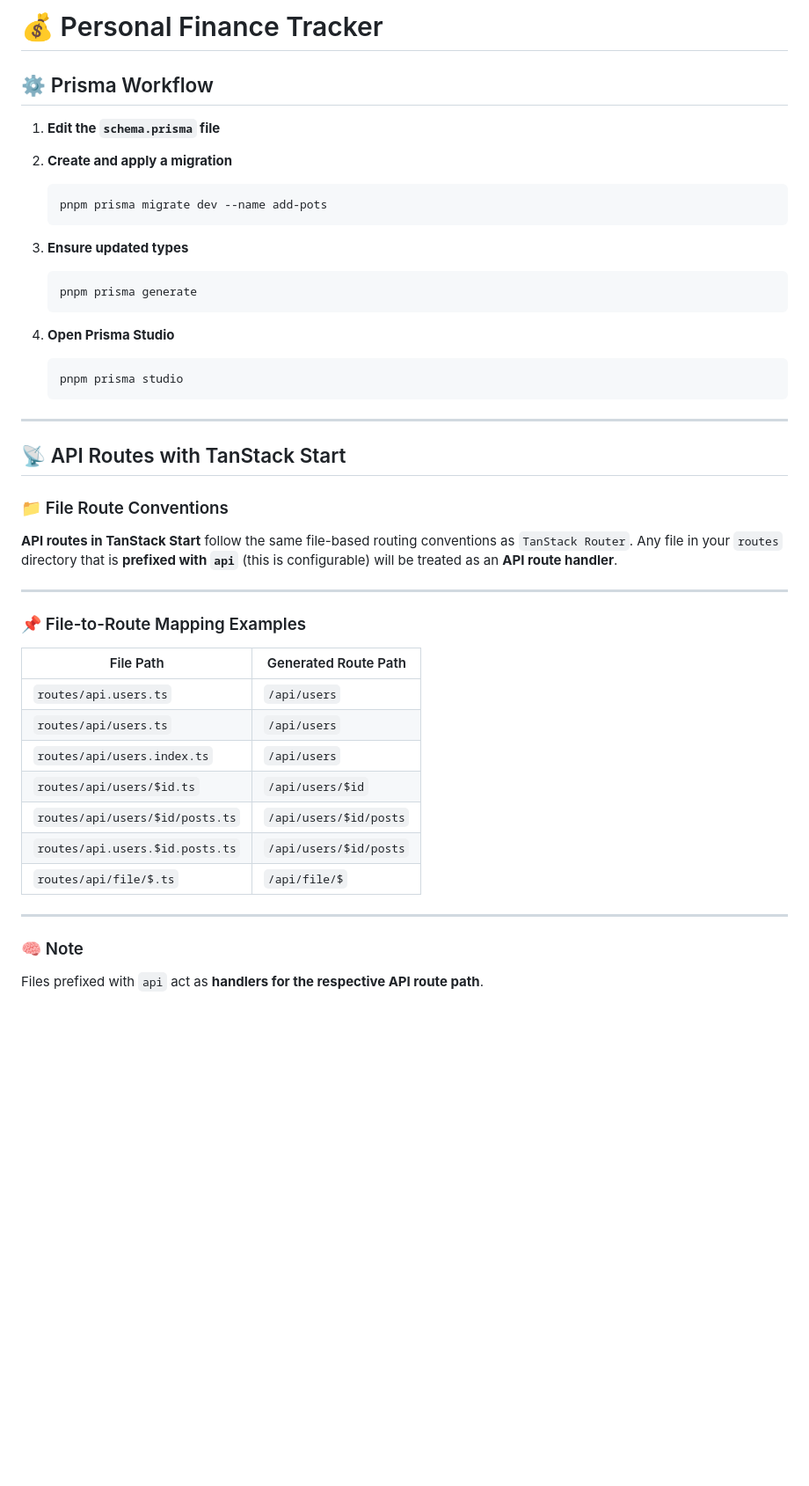
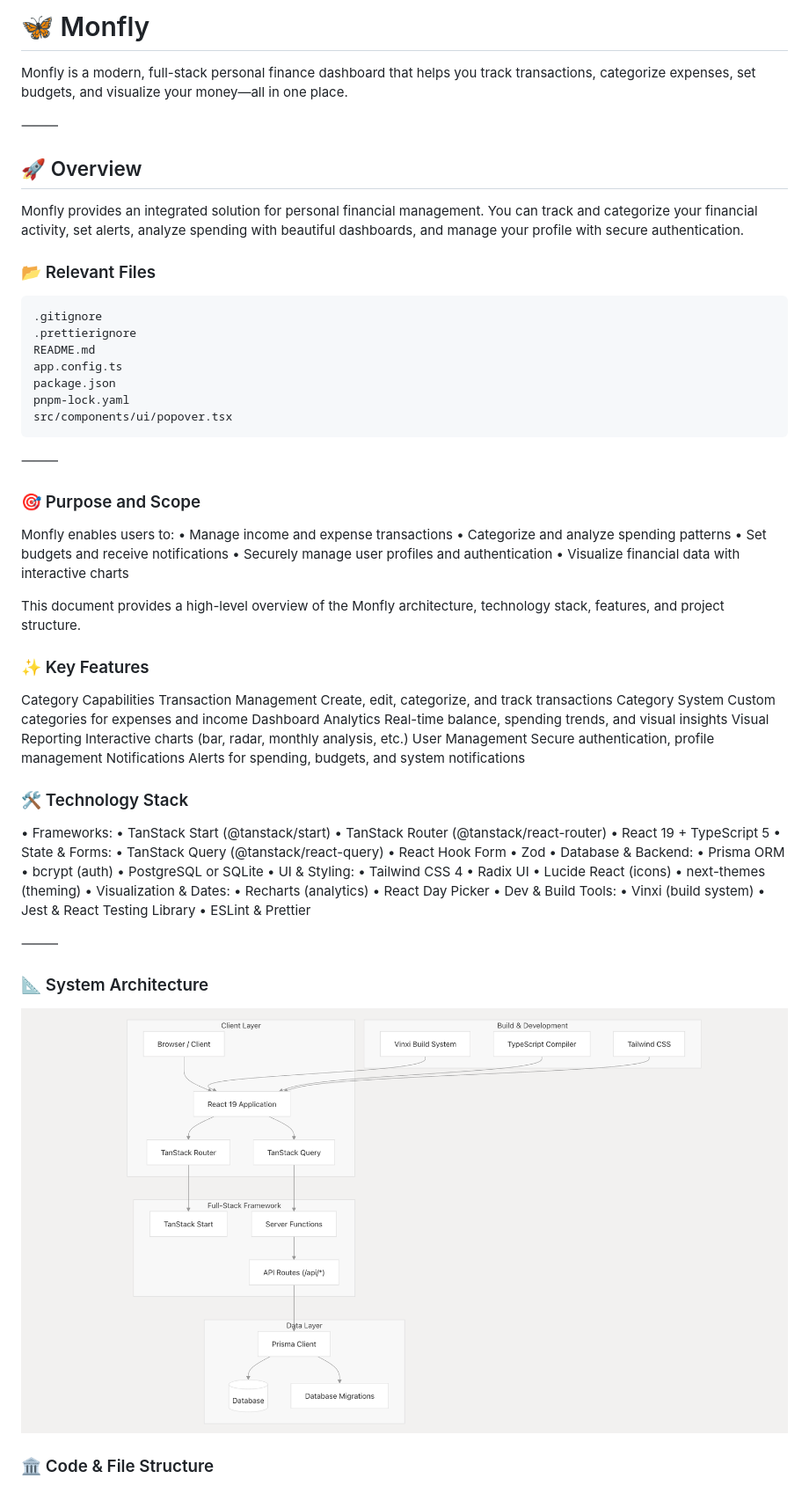
Before and after one commit to mrluisfer/monfly, a Markdown page: README.md, the part around one of its changes. Shown at 88% size. GitHub-like rendering; pictures changed too: public/system-arch.png (added); blank space fills up the shorter version.

Commit message:
feat: add system architecture and file structure images to README

````diff
--- a/README.md
+++ b/README.md
@@ -1,53 +1,80 @@
-# 💰 Personal Finance Tracker
+# 🦋 Monfly
 
-## ⚙️ Prisma Workflow
+Monfly is a modern, full-stack personal finance dashboard that helps you track transactions, categorize expenses, set budgets, and visualize your money—all in one place.
 
-1. **Edit the `schema.prisma` file**
+⸻
 
-2. **Create and apply a migration**
+## 🚀 Overview
 
-   ```bash
-   pnpm prisma migrate dev --name add-pots
-   ```
+Monfly provides an integrated solution for personal financial management. You can track and categorize your financial activity, set alerts, analyze spending with beautiful dashboards, and manage your profile with secure authentication.
 
-3. **Ensure updated types**
+### 📂 Relevant Files
 
-   ```bash
-   pnpm prisma generate
-   ```
+```text
+.gitignore
+.prettierignore
+README.md
+app.config.ts
+package.json
+pnpm-lock.yaml
+src/components/ui/popover.tsx
+```
 
-4. **Open Prisma Studio**
+⸻
 
-   ```bash
-   pnpm prisma studio
-   ```
+### 🎯 Purpose and Scope
 
----
+Monfly enables users to:
+• Manage income and expense transactions
+• Categorize and analyze spending patterns
+• Set budgets and receive notifications
+• Securely manage user profiles and authentication
+• Visualize financial data with interactive charts
 
-## 📡 API Routes with TanStack Start
+This document provides a high-level overview of the Monfly architecture, technology stack, features, and project structure.
 
-### 📁 File Route Conventions
+### ✨ Key Features
 
-**API routes in TanStack Start** follow the same file-based routing conventions as `TanStack Router`.
-Any file in your `routes` directory that is **prefixed with `api`** (this is configurable) will be treated as an **API route handler**.
+Category Capabilities
+Transaction Management Create, edit, categorize, and track transactions
+Category System Custom categories for expenses and income
+Dashboard Analytics Real-time balance, spending trends, and visual insights
+Visual Reporting Interactive charts (bar, radar, monthly analysis, etc.)
+User Management Secure authentication, profile management
+Notifications Alerts for spending, budgets, and system notifications
 
----
+### 🛠️ Technology Stack
 
-### 📌 File-to-Route Mapping Examples
+• Frameworks:
+• TanStack Start (@tanstack/start)
+• TanStack Router (@tanstack/react-router)
+• React 19 + TypeScript 5
+• State & Forms:
+• TanStack Query (@tanstack/react-query)
+• React Hook Form
+• Zod
+• Database & Backend:
+• Prisma ORM
+• bcrypt (auth)
+• PostgreSQL or SQLite
+• UI & Styling:
+• Tailwind CSS 4
+• Radix UI
+• Lucide React (icons)
+• next-themes (theming)
+• Visualization & Dates:
+• Recharts (analytics)
+• React Day Picker
+• Dev & Build Tools:
+• Vinxi (build system)
+• Jest & React Testing Library
+• ESLint & Prettier
 
-| File Path                       | Generated Route Path   |
-| ------------------------------- | ---------------------- |
-| `routes/api.users.ts`           | `/api/users`           |
-| `routes/api/users.ts`           | `/api/users`           |
-| `routes/api/users.index.ts`     | `/api/users`           |
-| `routes/api/users/$id.ts`       | `/api/users/$id`       |
-| `routes/api/users/$id/posts.ts` | `/api/users/$id/posts` |
-| `routes/api.users.$id.posts.ts` | `/api/users/$id/posts` |
-| `routes/api/file/$.ts`          | `/api/file/$`          |
+⸻
 
----
+### 📐 System Architecture
 
-### 🧠 Note
+![System Architecture](./public/system-arch.png)
 
-Files prefixed with `api` act as **handlers for the respective API route path**.
+### 🏛️ Code & File Structure
 
````
Also changed, not shown: other parts of README.md (+97 -41 lines), public/files.png (added).
